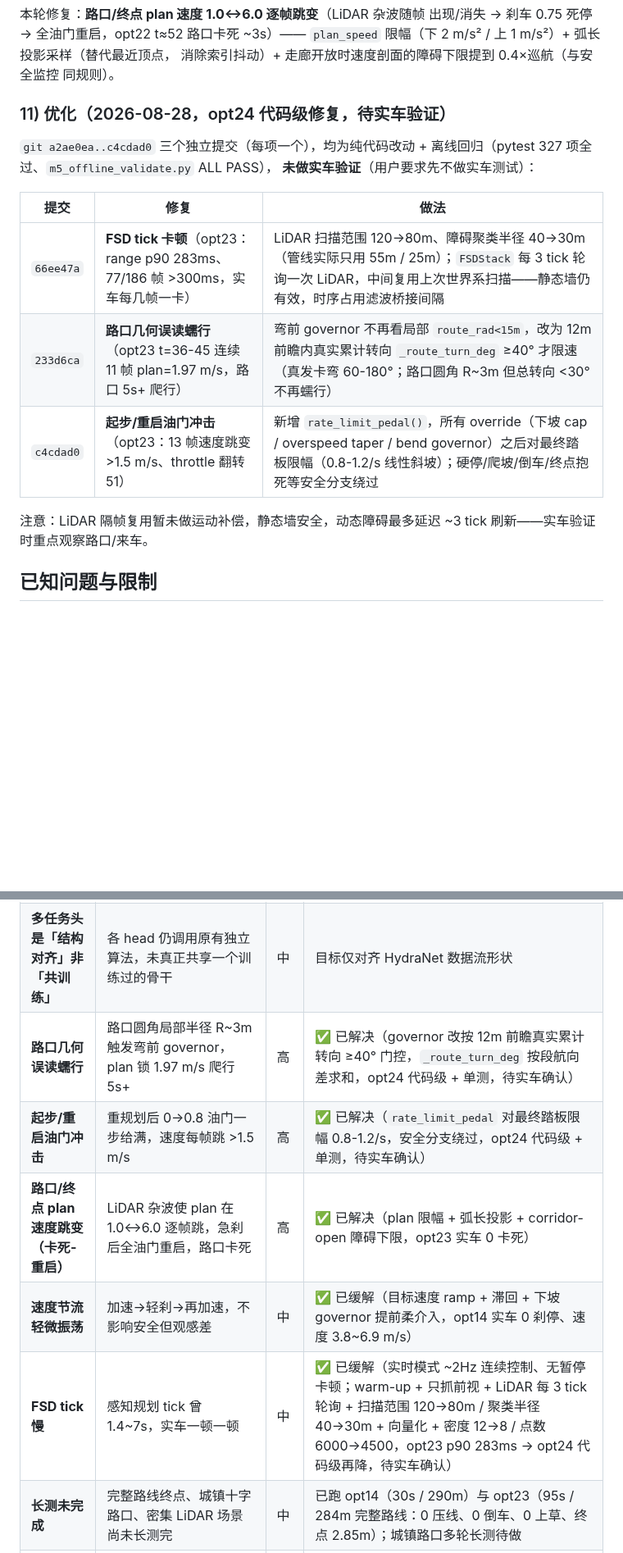
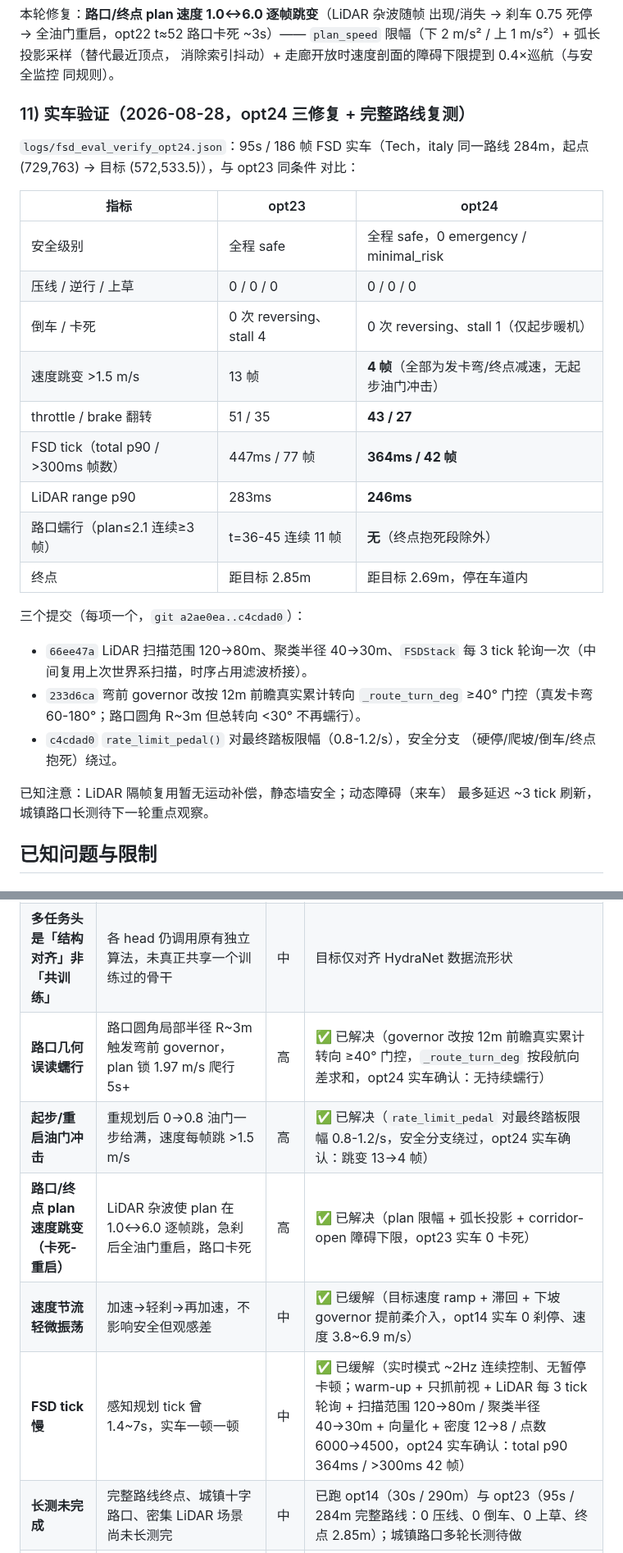
Before and after one commit to Qiongkura/BeamNG-autopilot, a Markdown page: README.md, 2 parts joined by grey strips. Shown at 82% size. Rendered like a GitHub page; blank space fills up the shorter version.

Commit message:
docs: opt24 real-car verification - smoother, faster ticks, no junction creep

```diff
--- a/README.md
+++ b/README.md
@@ -433,20 +433,34 @@ road-graph A* 路线 284m，起点 (729,763) → 目标 (572,533.5)），由新
 消除索引抖动）+ 走廊开放时速度剖面的障碍下限提到 0.4×巡航（与安全监控
 同规则）。
 
-### 11) 优化（2026-08-28，opt24 代码级修复，待实车验证）
+### 11) 实车验证（2026-08-28，opt24 三修复 + 完整路线复测）
 
-`git a2ae0ea..c4cdad0` 三个独立提交（每项一个），均为纯代码改动 +
-离线回归（pytest 327 项全过、`m5_offline_validate.py` ALL PASS），
-**未做实车验证**（用户要求先不做实车测试）：
+`logs/fsd_eval_verify_opt24.json`：95s / 186 帧 FSD 实车（Tech，italy
+同一路线 284m，起点 (729,763) → 目标 (572,533.5)），与 opt23 同条件
+对比：
 
-| 提交 | 修复 | 做法 |
+| 指标 | opt23 | opt24 |
 | --- | --- | --- |
-| `66ee47a` | **FSD tick 卡顿**（opt23：range p90 283ms、77/186 帧 >300ms，实车每几帧一卡） | LiDAR 扫描范围 120→80m、障碍聚类半径 40→30m（管线实际只用 55m / 25m）；`FSDStack` 每 3 tick 轮询一次 LiDAR，中间复用上次世界系扫描——静态墙仍有效，时序占用滤波桥接间隔 |
-| `233d6ca` | **路口几何误读蠕行**（opt23 t=36-45 连续 11 帧 plan=1.97 m/s，路口 5s+ 爬行） | 弯前 governor 不再看局部 `route_rad<15m`，改为 12m 前瞻内真实累计转向 `_route_turn_deg` ≥40° 才限速（真发卡弯 60-180°；路口圆角 R~3m 但总转向 <30° 不再蠕行） |
-| `c4cdad0` | **起步/重启油门冲击**（opt23：13 帧速度跳变 >1.5 m/s、throttle 翻转 51） | 新增 `rate_limit_pedal()`，所有 override（下坡 cap / overspeed taper / bend governor）之后对最终踏板限幅（0.8-1.2/s 线性斜坡）；硬停/爬坡/倒车/终点抱死等安全分支绕过 |
+| 安全级别 | 全程 safe | 全程 safe，0 emergency / minimal_risk |
+| 压线 / 逆行 / 上草 | 0 / 0 / 0 | 0 / 0 / 0 |
+| 倒车 / 卡死 | 0 次 reversing、stall 4 | 0 次 reversing、stall 1（仅起步暖机） |
+| 速度跳变 >1.5 m/s | 13 帧 | **4 帧**（全部为发卡弯/终点减速，无起步油门冲击） |
+| throttle / brake 翻转 | 51 / 35 | **43 / 27** |
+| FSD tick（total p90 / >300ms 帧数） | 447ms / 77 帧 | **364ms / 42 帧** |
+| LiDAR range p90 | 283ms | **246ms** |
+| 路口蠕行（plan≤2.1 连续≥3 帧） | t=36-45 连续 11 帧 | **无**（终点抱死段除外） |
+| 终点 | 距目标 2.85m | 距目标 2.69m，停在车道内 |
 
-注意：LiDAR 隔帧复用暂未做运动补偿，静态墙安全，动态障碍最多延迟
-~3 tick 刷新——实车验证时重点观察路口/来车。
+三个提交（每项一个，`git a2ae0ea..c4cdad0`）：
+- `66ee47a` LiDAR 扫描范围 120→80m、聚类半径 40→30m、`FSDStack` 每
+  3 tick 轮询一次（中间复用上次世界系扫描，时序占用滤波桥接）。
+- `233d6ca` 弯前 governor 改按 12m 前瞻真实累计转向 `_route_turn_deg`
+  ≥40° 门控（真发卡弯 60-180°；路口圆角 R~3m 但总转向 <30° 不再蠕行）。
+- `c4cdad0` `rate_limit_pedal()` 对最终踏板限幅（0.8-1.2/s），安全分支
+  （硬停/爬坡/倒车/终点抱死）绕过。
+
+已知注意：LiDAR 隔帧复用暂无运动补偿，静态墙安全；动态障碍（来车）
+最多延迟 ~3 tick 刷新，城镇路口长测待下一轮重点观察。
 
 ## 已知问题与限制
 
@@ -462,11 +476,11 @@ road-graph A* 路线 284m，起点 (729,763) → 目标 (572,533.5)），由新
 | **坡道/撞墙后倒车滚回数米** | 反向溜坡、重复倒车 | 高 | ✅ 已解决（`ReverseManeuver` 有界倒车 + R 挡油门门控，fix56 全程 0 次倒车） |
 | **FSD 栈默认不驱动、仅供验证** | `m5_fsd_drive` 是独立验证入口，`AutopilotSession` 仍走 M5 规则驾驶 | 中 | FSD 栈与旧路径并行，尚未切换为主驾驶 |
 | **多任务头是「结构对齐」非「共训练」** | 各 head 仍调用原有独立算法，未真正共享一个训练过的骨干 | 中 | 目标仅对齐 HydraNet 数据流形状 |
-| **路口几何误读蠕行** | 路口圆角局部半径 R~3m 触发弯前 governor，plan 锁 1.97 m/s 爬行 5s+ | 高 | ✅ 已解决（governor 改按 12m 前瞻真实累计转向 ≥40° 门控，`_route_turn_deg` 按段航向差求和，opt24 代码级 + 单测，待实车确认） |
-| **起步/重启油门冲击** | 重规划后 0→0.8 油门一步给满，速度每帧跳 >1.5 m/s | 高 | ✅ 已解决（`rate_limit_pedal` 对最终踏板限幅 0.8-1.2/s，安全分支绕过，opt24 代码级 + 单测，待实车确认） |
+| **路口几何误读蠕行** | 路口圆角局部半径 R~3m 触发弯前 governor，plan 锁 1.97 m/s 爬行 5s+ | 高 | ✅ 已解决（governor 改按 12m 前瞻真实累计转向 ≥40° 门控，`_route_turn_deg` 按段航向差求和，opt24 实车确认：无持续蠕行） |
+| **起步/重启油门冲击** | 重规划后 0→0.8 油门一步给满，速度每帧跳 >1.5 m/s | 高 | ✅ 已解决（`rate_limit_pedal` 对最终踏板限幅 0.8-1.2/s，安全分支绕过，opt24 实车确认：跳变 13→4 帧） |
 | **路口/终点 plan 速度跳变（卡死-重启）** | LiDAR 杂波使 plan 在 1.0↔6.0 逐帧跳，急刹后全油门重启，路口卡死 | 高 | ✅ 已解决（plan 限幅 + 弧长投影 + corridor-open 障碍下限，opt23 实车 0 卡死） |
 | **速度节流轻微振荡** | 加速→轻刹→再加速，不影响安全但观感差 | 中 | ✅ 已缓解（目标速度 ramp + 滞回 + 下坡 governor 提前柔介入，opt14 实车 0 刹停、速度 3.8~6.9 m/s） |
-| **FSD tick 慢** | 感知规划 tick 曾 1.4~7s，实车一顿一顿 | 中 | ✅ 已缓解（实时模式 ~2Hz 连续控制、无暂停卡顿；warm-up + 只抓前视 + LiDAR 每 3 tick 轮询 + 扫描范围 120→80m / 聚类半径 40→30m + 向量化 + 密度 12→8 / 点数 6000→4500，opt23 p90 283ms → opt24 代码级再降，待实车确认） |
+| **FSD tick 慢** | 感知规划 tick 曾 1.4~7s，实车一顿一顿 | 中 | ✅ 已缓解（实时模式 ~2Hz 连续控制、无暂停卡顿；warm-up + 只抓前视 + LiDAR 每 3 tick 轮询 + 扫描范围 120→80m / 聚类半径 40→30m + 向量化 + 密度 12→8 / 点数 6000→4500，opt24 实车确认：total p90 364ms / >300ms 42 帧） |
 | **长测未完成** | 完整路线终点、城镇十字路口、密集 LiDAR 场景尚未长测完 | 中 | 已跑 opt14（30s / 290m）与 opt23（95s / 284m 完整路线：0 压线、0 倒车、0 上草、终点 2.85m）；城镇路口多轮长测待做 |
 | **端到端骨架未训练** | `E2ENet` 仅保证前向/反向/合成 loss 可降 | 低 | 数据采集后续再做 |
 
```
